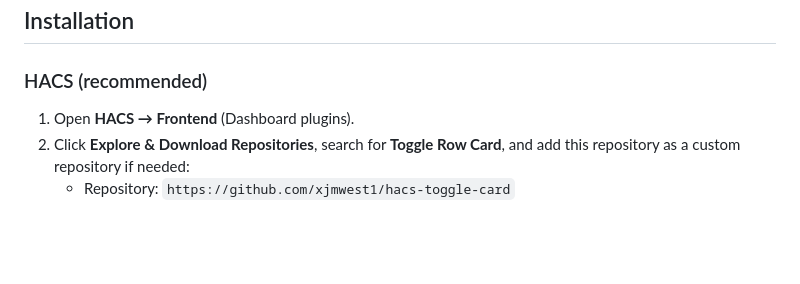
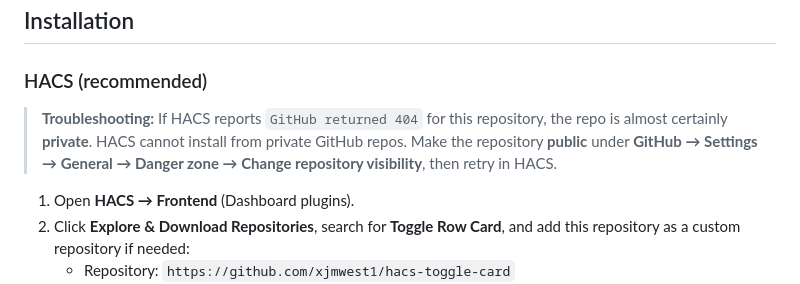
Before and after one commit to xjmwest1/hacs-toggle-card, a Markdown page: README.md, the part around the change. GitHub-like rendering; blank space fills up the shorter version.

Commit message:
docs: note HACS 404 when GitHub repo is private
Co-authored-by: John West <xjmwest1@users.noreply.github.com>

```diff
--- a/README.md
+++ b/README.md
@@ -5,6 +5,8 @@ A Home Assistant Lovelace card built from reusable **row components** — each r
 ## Installation
 
 ### HACS (recommended)
+
+> **Troubleshooting:** If HACS reports `GitHub returned 404` for this repository, the repo is almost certainly **private**. HACS cannot install from private GitHub repos. Make the repository **public** under **GitHub → Settings → General → Danger zone → Change repository visibility**, then retry in HACS.
 
 1. Open **HACS → Frontend** (Dashboard plugins).
 2. Click **Explore & Download Repositories**, search for **Toggle Row Card**, and add this repository as a custom repository if needed:
```
